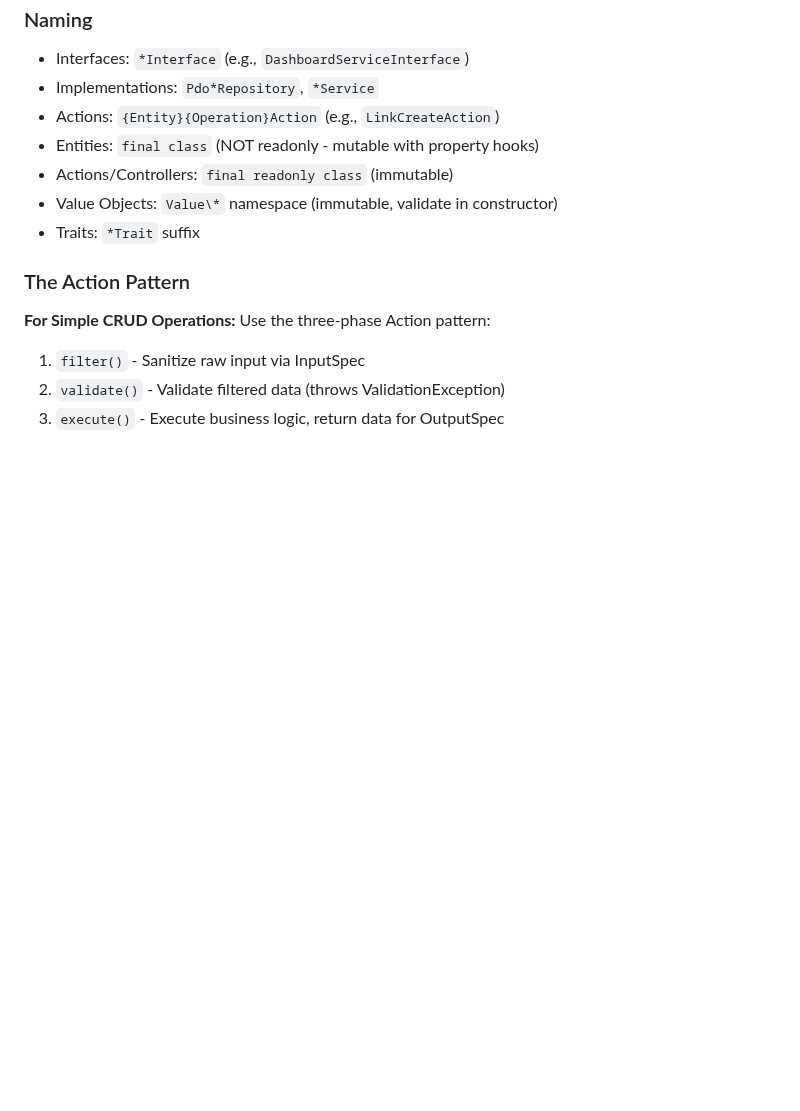
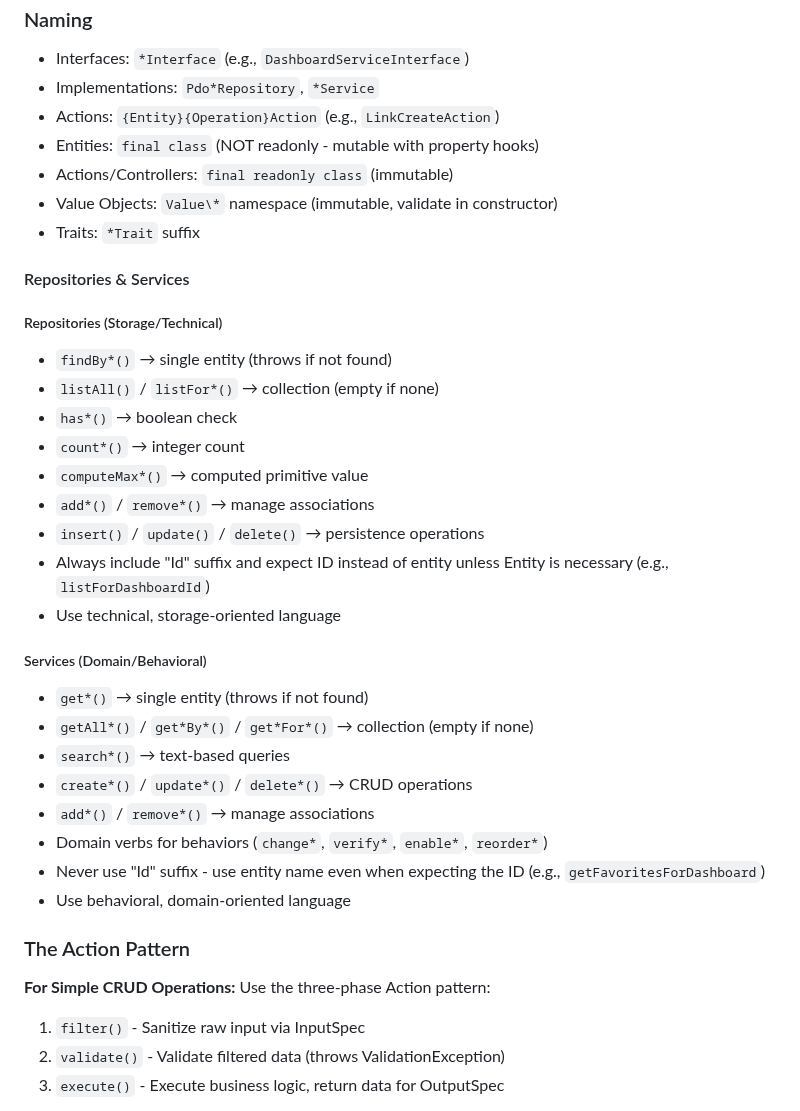
Before and after one commit to jschreuder/BookmarkBureau, a Markdown page: CLAUDE.md, the part around the change. GitHub-like rendering; blank space fills up the shorter version.

Commit message:
Added new naming conventions for repositories & services to the CLAUDE.md

```diff
--- a/CLAUDE.md
+++ b/CLAUDE.md
@@ -149,6 +149,31 @@ final readonly class ImplementationClass implements SpecificInterface
 - Value Objects: `Value\*` namespace (immutable, validate in constructor)
 - Traits: `*Trait` suffix
 
+#### Repositories & Services
+
+##### Repositories (Storage/Technical)
+
+- `findBy*()` → single entity (throws if not found)
+- `listAll()` / `listFor*()` → collection (empty if none)
+- `has*()` → boolean check
+- `count*()` → integer count
+- `computeMax*()` → computed primitive value
+- `add*()` / `remove*()` → manage associations
+- `insert()` / `update()` / `delete()` → persistence operations
+- Always include "Id" suffix and expect ID instead of entity unless Entity is necessary (e.g., `listForDashboardId`)
+- Use technical, storage-oriented language
+
+##### Services (Domain/Behavioral)
+
+- `get*()` → single entity (throws if not found)
+- `getAll*()` / `get*By*()` / `get*For*()` → collection (empty if none)
+- `search*()` → text-based queries
+- `create*()` / `update*()` / `delete*()` → CRUD operations
+- `add*()` / `remove*()` → manage associations
+- Domain verbs for behaviors (`change*`, `verify*`, `enable*`, `reorder*`)
+- Never use "Id" suffix - use entity name even when expecting the ID (e.g., `getFavoritesForDashboard`)
+- Use behavioral, domain-oriented language
+
 ### The Action Pattern
 
 **For Simple CRUD Operations:**
```
